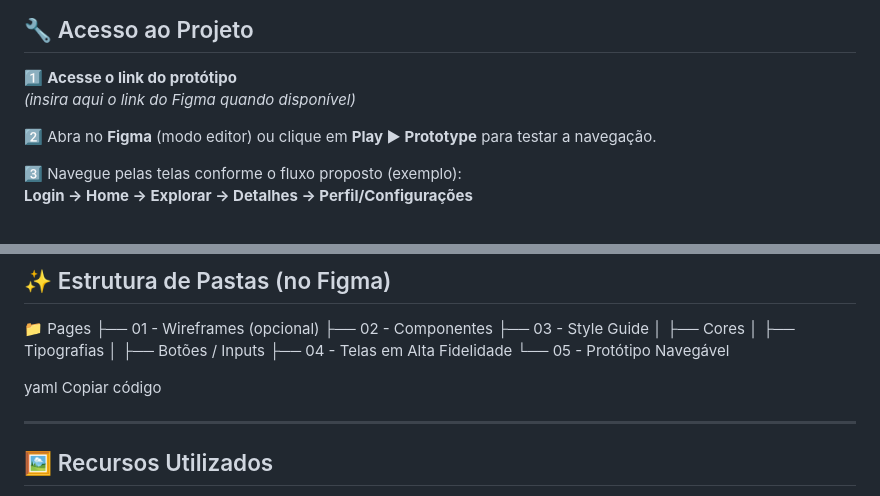
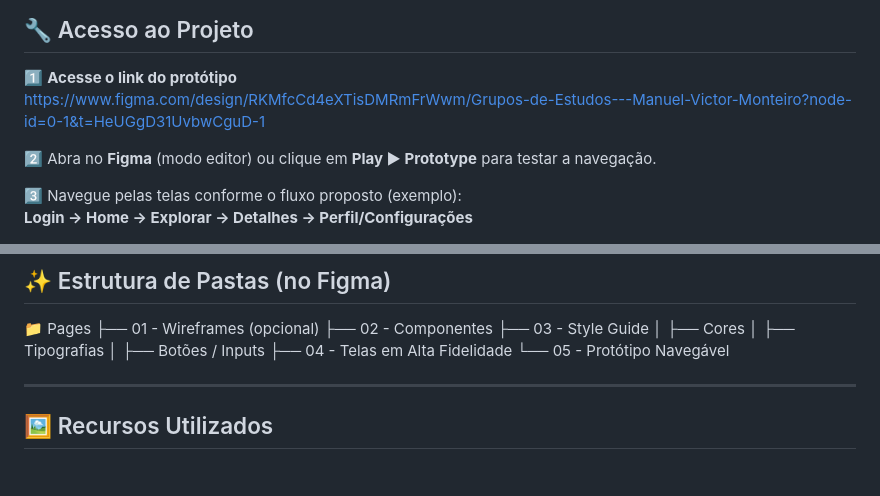
Before and after one commit to mvmce/App-de-Grupos-ADS, a Markdown page: README.md, 2 parts joined by grey strips. GitHub-like rendering; blank space fills up the shorter version.

Commit message:
Update Figma link and clean up README
Updated Figma prototype link and removed unused sections.

```diff
--- a/README.md
+++ b/README.md
@@ -25,7 +25,7 @@ https://www.figma.com
 ## 🔧 Acesso ao Projeto
 
 1️⃣ **Acesse o link do protótipo**
-*(insira aqui o link do Figma quando disponível)*
+https://www.figma.com/design/RKMfcCd4eXTisDMRmFrWwm/Grupos-de-Estudos---Manuel-Victor-Monteiro?node-id=0-1&t=HeUGgD31UvbwCguD-1
 
 2️⃣ Abra no **Figma** (modo editor) ou clique em **Play ▶ Prototype** para testar a navegação.
 
@@ -87,11 +87,7 @@ Contraste, leitura, navegação e refinamentos.
 ├── 04 - Telas em Alta Fidelidade
 └── 05 - Protótipo Navegável
 
-yaml
-Copiar código
-
 ---
-
 ## 🖼️ Recursos Utilizados
 
 - UI Kits da **Figma Community**
```
